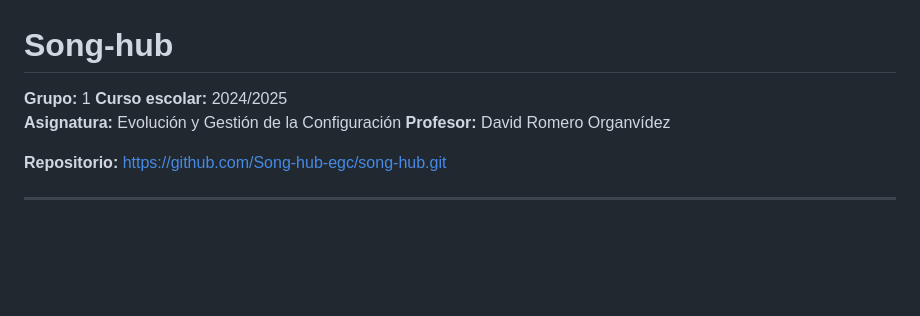
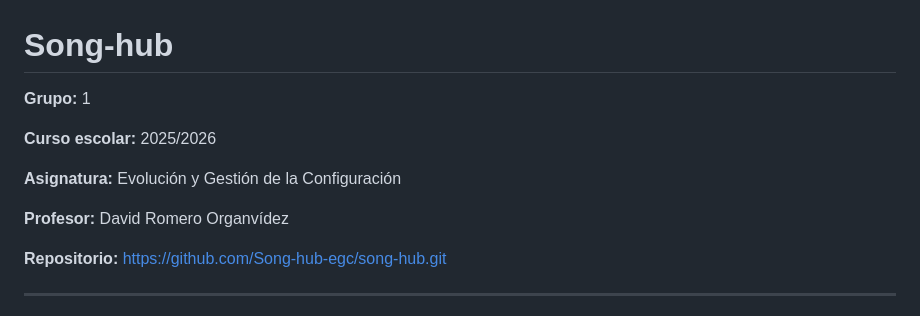
Before and after one commit to Song-hub-egc/song-hub, a Markdown page: docs/Diario_del_Equipo.md, the part around one of its changes. GitHub-like rendering; blank space fills up the shorter version.

Commit message:
fix(docs): Arreglo del diario
Arreglo de esoacios en blanco

```diff
--- a/docs/Diario_del_Equipo.md
+++ b/docs/Diario_del_Equipo.md
@@ -1,8 +1,11 @@
 # Song-hub
 
 **Grupo:** 1
-**Curso escolar:** 2024/2025
+
+**Curso escolar:** 2025/2026
+
 **Asignatura:** Evolución y Gestión de la Configuración
+
 **Profesor:** David Romero Organvídez
 
 **Repositorio:** https://github.com/Song-hub-egc/song-hub.git
```
Also changed, not shown: other parts of docs/Diario_del_Equipo.md (+1 -0 lines).
